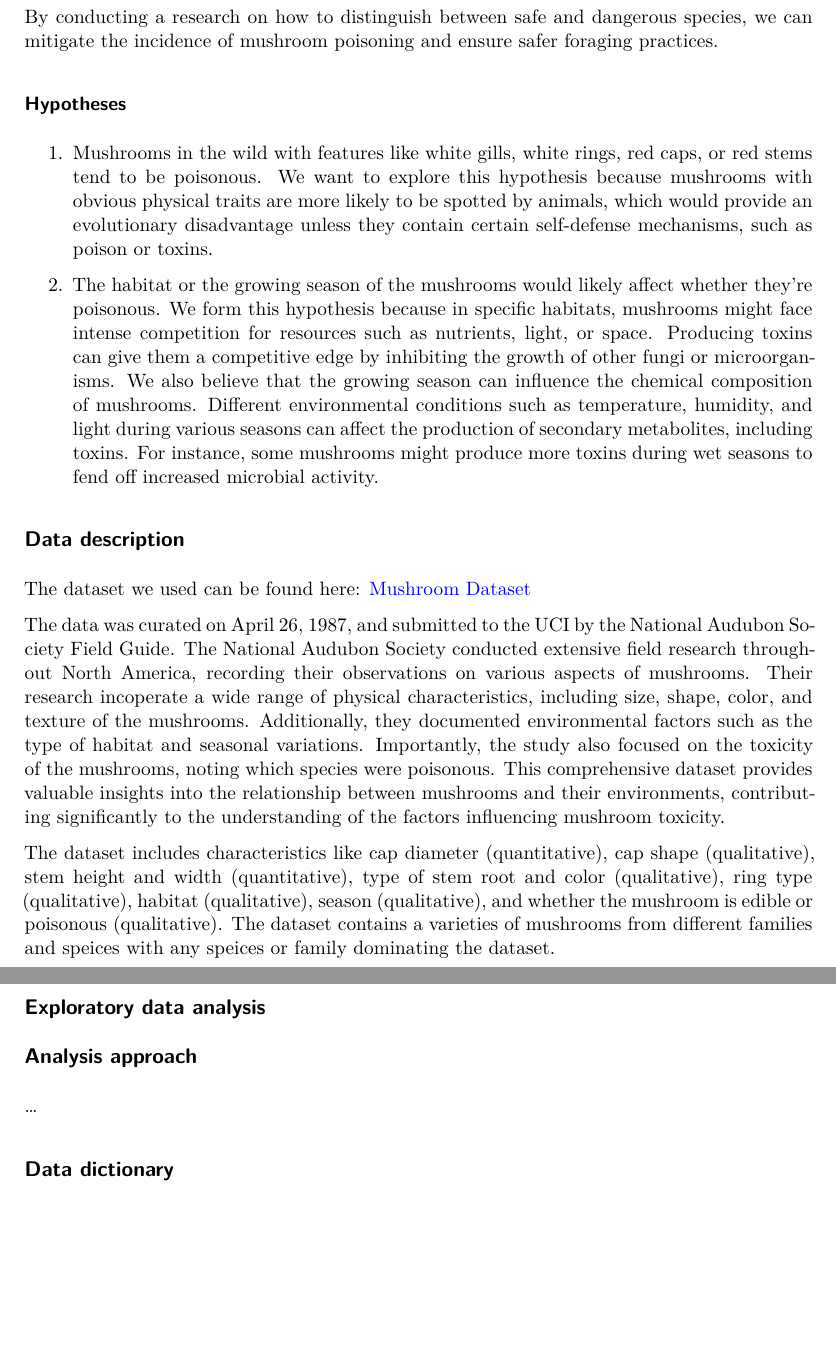
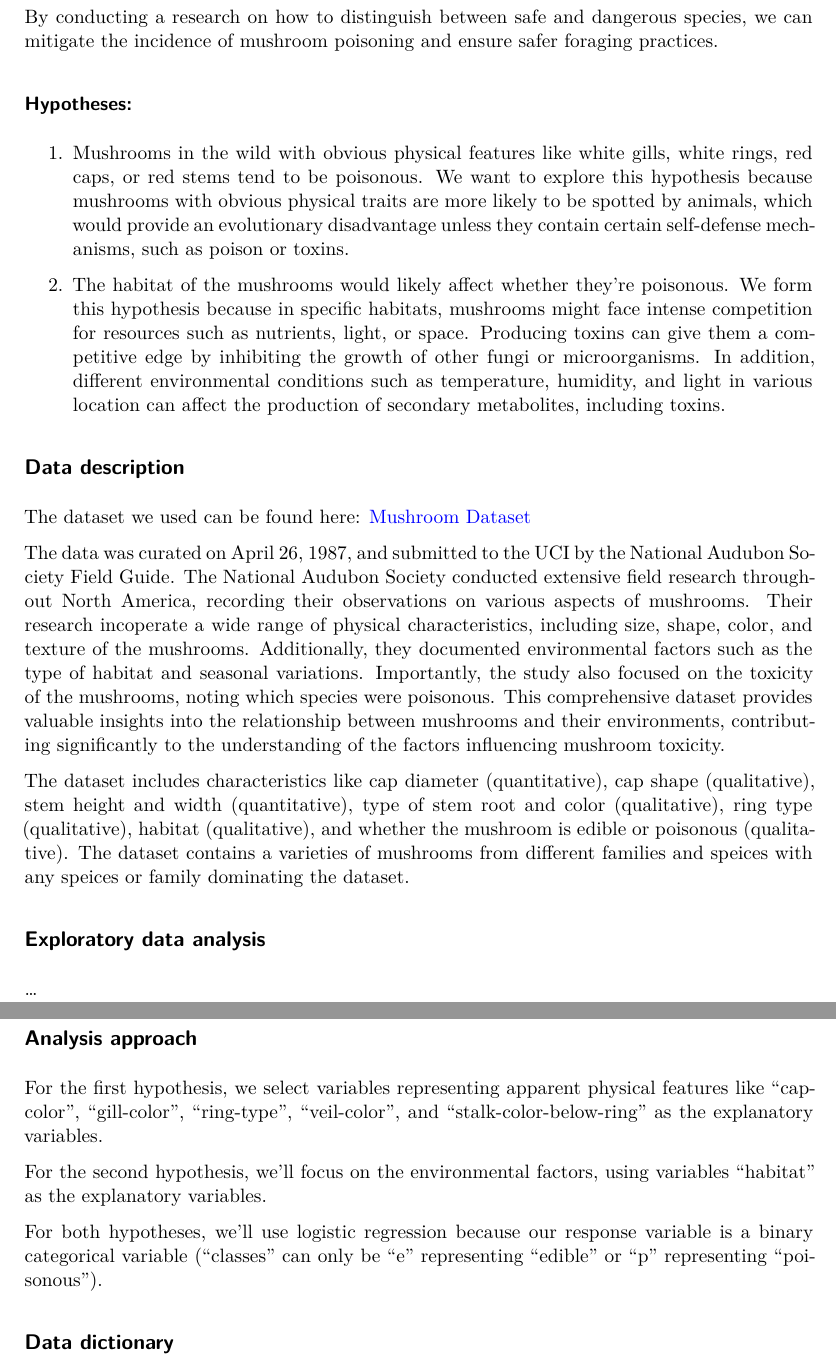
Before and after one commit to sta221-fa24/project-Tofu-FC, a Quarto document (proposal.qmd): two parts of pages 2 and 3 of 3, joined at a grey line, cut so that both start at the same text, the shorter picture padded with empty space. The pictures show the output file proposal.pdf that the author committed with the source.

Commit message:
update hypothesis

```diff
--- a/proposal.qmd
+++ b/proposal.qmd
@@ -25,11 +25,11 @@ Mushrooms are vital to the general wellness of the ecosystem, decomposing and re
 
 "The ingestion of wild and potentially toxic mushrooms is common in the United States, with poison centers logging cases in the National Poison Data System (NPDS) for over 30 years. From 1999 to 2016, there were 133,700 reported cases of mushroom exposure, mostly unintentional and involving children under six years old. While the majority of cases resulted in no or minor harm, there were 704 instances of major harm and 52 fatalities, primarily due to cyclopeptide-producing mushrooms ingested unintentionally by older adults. Misidentification of edible mushroom species is a common cause of poisoning and may be preventable through education"(Brandenburg, William E, and Karlee J Ward. “Mushroom poisoning epidemiology in the United States.” Mycologia vol. 110,4 (2018): 637-641. doi:10.1080/00275514.2018.1479561). Because of this research and that of the nature, accurate classification of mushrooms is crucial for preventing poisoning incidents. Many toxic mushrooms closely resemble edible varieties, making it easy for foragers to misidentify them. So our research will focus on **what physical features and environmental factors of mushrooms human can use to identify toxic/poisonous mushrooms in the wild**. By conducting a research on how to distinguish between safe and dangerous species, we can mitigate the incidence of mushroom poisoning and ensure safer foraging practices.
 
-### Hypotheses
+### Hypotheses:
 
-1.  Mushrooms in the wild with features like white gills, white rings, red caps, or red stems tend to be poisonous. We want to explore this hypothesis because mushrooms with obvious physical traits are more likely to be spotted by animals, which would provide an evolutionary disadvantage unless they contain certain self-defense mechanisms, such as poison or toxins.
+1.  Mushrooms in the wild with obvious physical features like white gills, white rings, red caps, or red stems tend to be poisonous. We want to explore this hypothesis because mushrooms with obvious physical traits are more likely to be spotted by animals, which would provide an evolutionary disadvantage unless they contain certain self-defense mechanisms, such as poison or toxins.
 
-2.  The habitat or the growing season of the mushrooms would likely affect whether they're poisonous. We form this hypothesis because in specific habitats, mushrooms might face intense competition for resources such as nutrients, light, or space. Producing toxins can give them a competitive edge by inhibiting the growth of other fungi or microorganisms. We also believe that the growing season can influence the chemical composition of mushrooms. Different environmental conditions such as temperature, humidity, and light during various seasons can affect the production of secondary metabolites, including toxins. For instance, some mushrooms might produce more toxins during wet seasons to fend off increased microbial activity.
+2.  The habitat of the mushrooms would likely affect whether they're poisonous. We form this hypothesis because in specific habitats, mushrooms might face intense competition for resources such as nutrients, light, or space. Producing toxins can give them a competitive edge by inhibiting the growth of other fungi or microorganisms. In addition, different environmental conditions such as temperature, humidity, and light in various location can affect the production of secondary metabolites, including toxins.
 
 ## Data description
 
@@ -37,13 +37,20 @@ The dataset we used can be found here: [Mushroom Dataset](https://www.kaggle.com
 
 The data was curated on April 26, 1987, and submitted to the UCI by the National Audubon Society Field Guide. The National Audubon Society conducted extensive field research throughout North America, recording their observations on various aspects of mushrooms. Their research incoperate a wide range of physical characteristics, including size, shape, color, and texture of the mushrooms. Additionally, they documented environmental factors such as the type of habitat and seasonal variations. Importantly, the study also focused on the toxicity of the mushrooms, noting which species were poisonous. This comprehensive dataset provides valuable insights into the relationship between mushrooms and their environments, contributing significantly to the understanding of the factors influencing mushroom toxicity.
 
-The dataset includes characteristics like cap diameter (quantitative), cap shape (qualitative), stem height and width (quantitative), type of stem root and color (qualitative), ring type (qualitative), habitat (qualitative), season (qualitative), and whether the mushroom is edible or poisonous (qualitative). The dataset contains a varieties of mushrooms from different families and speices with any speices or family dominating the dataset.
+The dataset includes characteristics like cap diameter (quantitative), cap shape (qualitative), stem height and width (quantitative), type of stem root and color (qualitative), ring type (qualitative), habitat (qualitative), and whether the mushroom is edible or poisonous (qualitative). The dataset contains a varieties of mushrooms from different families and speices with any speices or family dominating the dataset.
 
 ## Exploratory data analysis
 
+...
+
 ## Analysis approach
 
-...
+For the first hypothesis, we select variables representing apparent physical features like "cap-color", "gill-color", "ring-type", "veil-color", and "stalk-color-below-ring"
+as the explanatory variables.
+
+For the second hypothesis, we'll focus on the environmental factors, using variables "habitat" as the explanatory variables.
+
+For both hypotheses, we'll use logistic regression because our response variable is a binary categorical variable ("classes" can only be "e" representing "edible" or "p" representing "poisonous").
 
 ## Data dictionary
 
```
Also changed, not shown: proposal.pdf.
